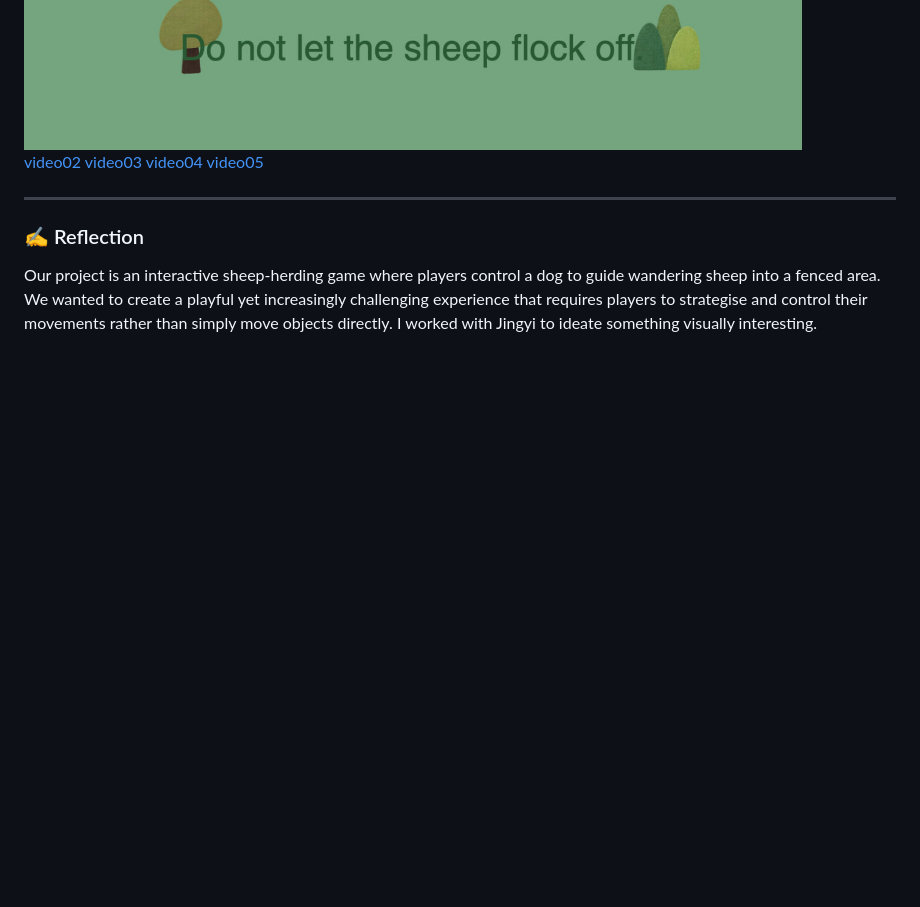
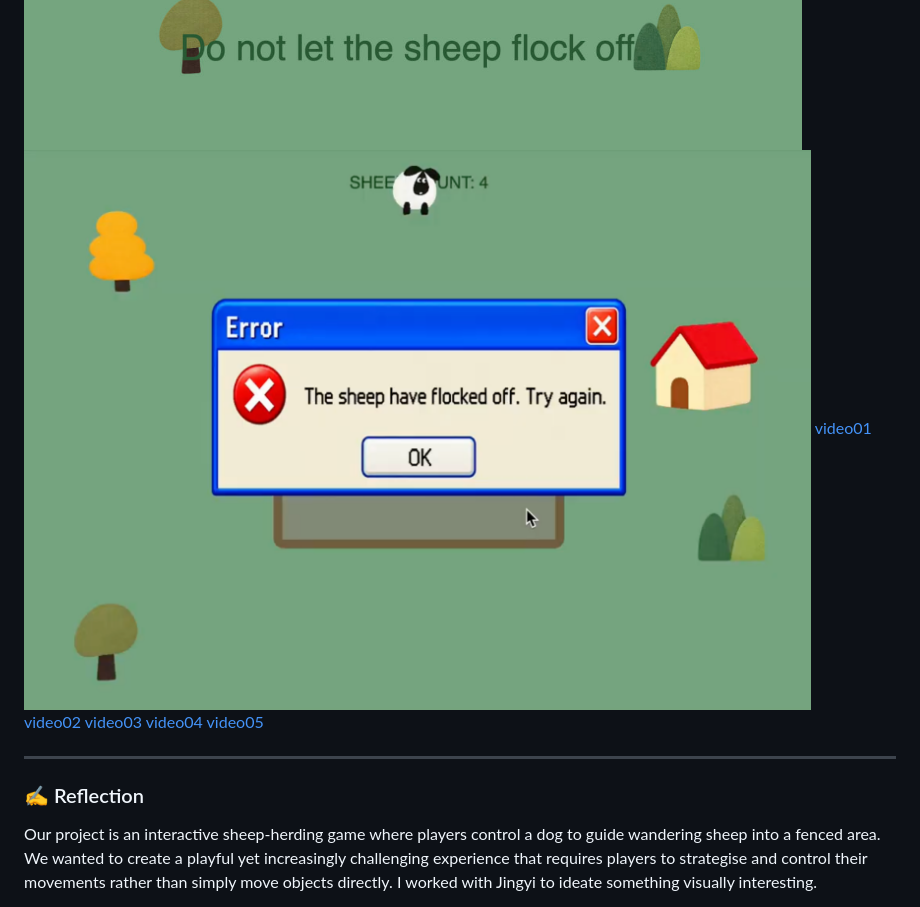
Before and after one commit to hellowvnda-create/dm2008-tong-wanjing-AY2627-S1, a Markdown page: 04-final-project/README.md, the part around one of its changes. Drawn GitHub-style; pictures changed too: 04-final-project/documentation/finalproject-image06.jpg (added); blank space fills up the shorter version.

```diff
--- a/04-final-project/README.md
+++ b/04-final-project/README.md
@@ -18,6 +16,7 @@
 ![screenshot](documentation/finalproject-image03.jpg)
 ![screenshot](documentation/finalproject-image04.jpg)
 ![screenshot](documentation/finalproject-image05.jpg)
+![screenshot](documentation/finalproject-image06.jpg)
 [video01](https://drive.google.com/file/d/1tEjJeI85-iA_NYKBXfEPgxT-XPesMqr-/view?usp=drive_link)
 [video02](https://drive.google.com/file/d/1q_7foy5ghyQGzCKRDjy3Vs4LG2EEpN5_/view?usp=drive_link)
 [video03](https://drive.google.com/file/d/1beXX9qqgRGSVbmZcnmbGTAzhGl45QZ5Y/view?usp=drive_link)
```
Also changed, not shown: other parts of 04-final-project/README.md (+0 -2 lines), 2 other files.
